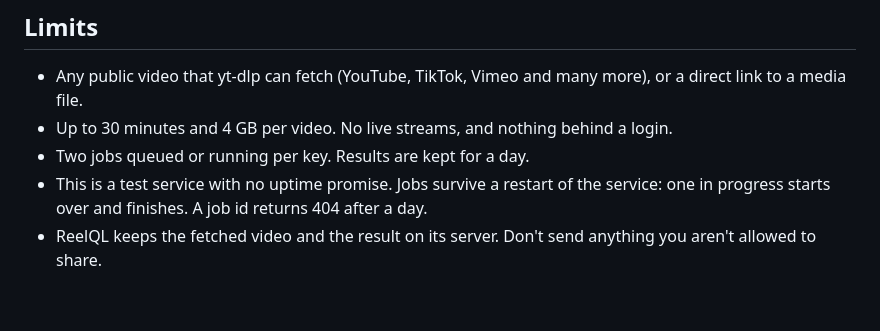
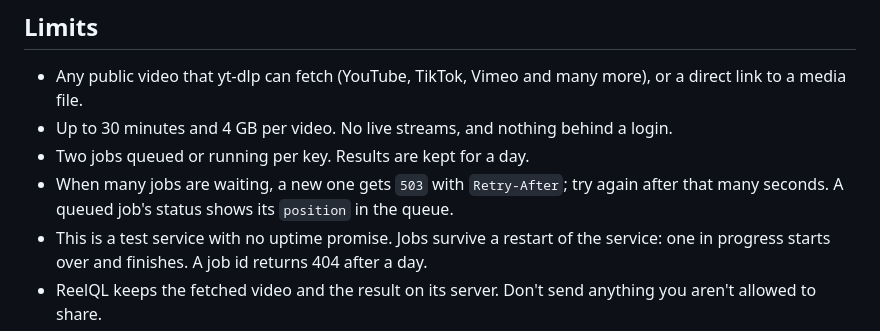
Before and after one commit to tomascupr/reelql, a Markdown page: README.md, the part around the change. GitHub-like rendering; blank space fills up the shorter version.

Commit message:
503 when busy and the queue position, for testers and the skill

```diff
--- a/README.md
+++ b/README.md
@@ -134,6 +134,7 @@ The full document also has `story`, `characters`, `audio`, `chapters` (one per 3
 - Any public video that yt-dlp can fetch (YouTube, TikTok, Vimeo and many more), or a direct link to a media file.
 - Up to 30 minutes and 4 GB per video. No live streams, and nothing behind a login.
 - Two jobs queued or running per key. Results are kept for a day.
+- When many jobs are waiting, a new one gets `503` with `Retry-After`; try again after that many seconds. A queued job's status shows its `position` in the queue.
 - This is a test service with no uptime promise. Jobs survive a restart of the service: one in progress starts over and finishes. A job id returns 404 after a day.
 - ReelQL keeps the fetched video and the result on its server. Don't send anything you aren't allowed to share.
 
```
Also changed, not shown: skills/reelql/SKILL.md (+1 -0 lines).
